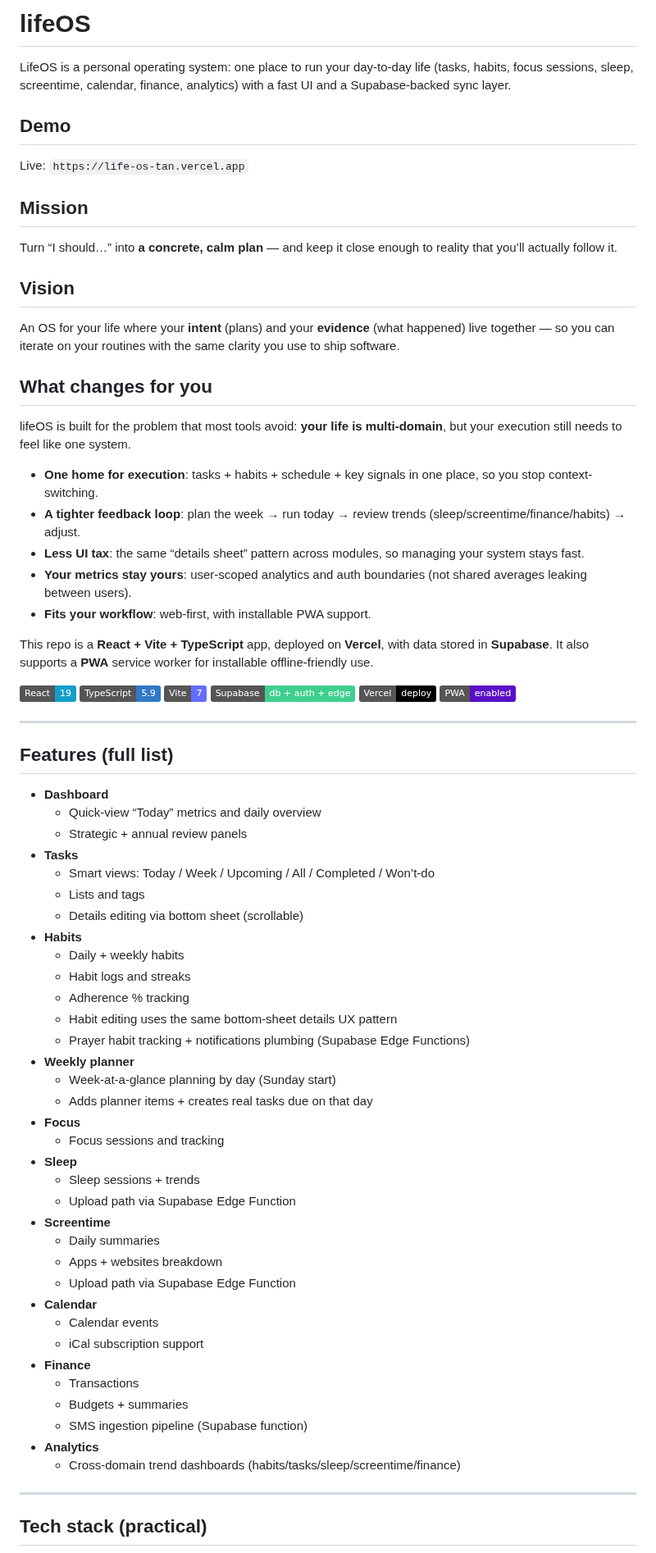
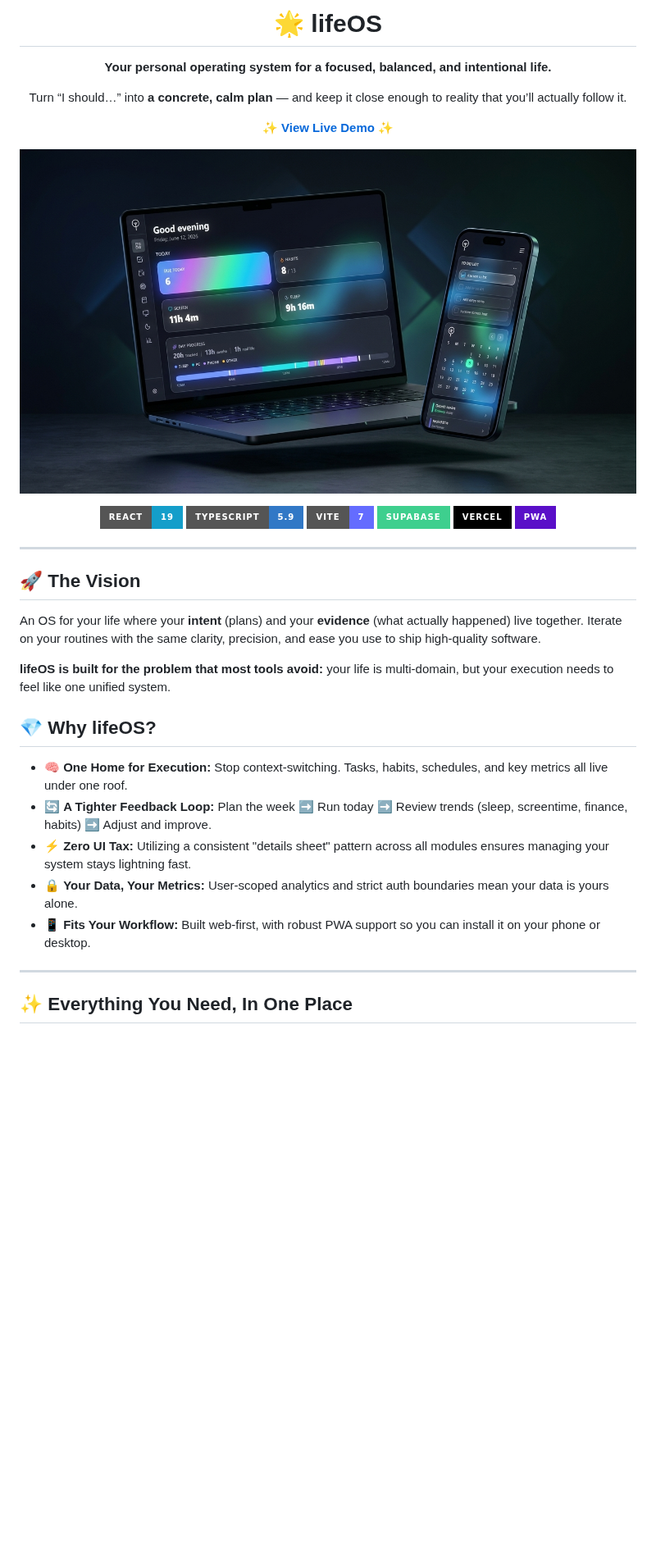
Before and after one commit to ghassanelgendy/lifeOS, a Markdown page: README.md, the part around one of its changes. Shown at 82% size. GitHub-like rendering; pictures changed too: public/1.jpeg (added); badges without logos; blank space fills up the shorter version.

```diff
--- a/README.md
+++ b/README.md
@@ -1,78 +1,41 @@
-# lifeOS
+<div align="center">
+  <h1>🌟 lifeOS</h1>
+  <p><strong>Your personal operating system for a focused, balanced, and intentional life.</strong></p>
+  <p>Turn “I should…” into <b>a concrete, calm plan</b> — and keep it close enough to reality that you’ll actually follow it.</p>
 
-LifeOS is a personal operating system: one place to run your day-to-day life (tasks, habits, focus sessions, sleep, screentime, calendar, finance, analytics) with a fast UI and a Supabase-backed sync layer.
+  <p>
+    <a href="https://life-os-tan.vercel.app"><b>✨ View Live Demo ✨</b></a>
+  </p>
 
-## Demo
+  ![Hero Mockup](./public/1.jpeg)
 
-Live: `https://life-os-tan.vercel.app`
-
-## Mission
-
-Turn “I should…” into **a concrete, calm plan** — and keep it close enough to reality that you’ll actually follow it.
-
-## Vision
-
-An OS for your life where your **intent** (plans) and your **evidence** (what happened) live together — so you can iterate on your routines with the same clarity you use to ship software.
-
-## What changes for you
-
-lifeOS is built for the problem that most tools avoid: **your life is multi-domain**, but your execution still needs to feel like one system.
-
-- **One home for execution**: tasks + habits + schedule + key signals in one place, so you stop context-switching.
-- **A tighter feedback loop**: plan the week → run today → review trends (sleep/screentime/finance/habits) → adjust.
-- **Less UI tax**: the same “details sheet” pattern across modules, so managing your system stays fast.
-- **Your metrics stay yours**: user-scoped analytics and auth boundaries (not shared averages leaking between users).
-- **Fits your workflow**: web-first, with installable PWA support.
-
-This repo is a **React + Vite + TypeScript** app, deployed on **Vercel**, with data stored in **Supabase**. It also supports a **PWA** service worker for installable offline-friendly use.
-
-[![React](https://img.shields.io/badge/React-19-149eca?logo=react&logoColor=white)](#)
-[![TypeScript](https://img.shields.io/badge/TypeScript-5.9-3178c6?logo=typescript&logoColor=white)](#)
-[![Vite](https://img.shields.io/badge/Vite-7-646cff?logo=vite&logoColor=white)](#)
-[![Supabase](https://img.shields.io/badge/Supabase-db%20%2B%20auth%20%2B%20edge-3ecf8e?logo=supabase&logoColor=white)](#)
-[![Vercel](https://img.shields.io/badge/Vercel-deploy-000000?logo=vercel&logoColor=white)](#)
-[![PWA](https://img.shields.io/badge/PWA-enabled-5a0fc8?logo=pwa&logoColor=white)](#)
+  <div>
+    <img src="https://img.shields.io/badge/React-19-149eca?style=for-the-badge&logo=react&logoColor=white" alt="React" />
+    <img src="https://img.shields.io/badge/TypeScript-5.9-3178c6?style=for-the-badge&logo=typescript&logoColor=white" alt="TypeScript" />
+    <img src="https://img.shields.io/badge/Vite-7-646cff?style=for-the-badge&logo=vite&logoColor=white" alt="Vite" />
+    <img src="https://img.shields.io/badge/Supabase-3ecf8e?style=for-the-badge&logo=supabase&logoColor=white" alt="Supabase" />
+    <img src="https://img.shields.io/badge/Vercel-000000?style=for-the-badge&logo=vercel&logoColor=white" alt="Vercel" />
+    <img src="https://img.shields.io/badge/PWA-5a0fc8?style=for-the-badge&logo=pwa&logoColor=white" alt="PWA" />
+  </div>
+</div>
 
 ---
 
-## Features (full list)
+## 🚀 The Vision
 
-- **Dashboard**
-  - Quick-view “Today” metrics and daily overview
-  - Strategic + annual review panels
-- **Tasks**
-  - Smart views: Today / Week / Upcoming / All / Completed / Won’t-do
-  - Lists and tags
-  - Details editing via bottom sheet (scrollable)
-- **Habits**
-  - Daily + weekly habits
-  - Habit logs and streaks
-  - Adherence % tracking
-  - Habit editing uses the same bottom-sheet details UX pattern
-  - Prayer habit tracking + notifications plumbing (Supabase Edge Functions)
-- **Weekly planner**
-  - Week-at-a-glance planning by day (Sunday start)
-  - Adds planner items + creates real tasks due on that day
-- **Focus**
-  - Focus sessions and tracking
-- **Sleep**
-  - Sleep sessions + trends
-  - Upload path via Supabase Edge Function
-- **Screentime**
-  - Daily summaries
-  - Apps + websites breakdown
-  - Upload path via Supabase Edge Function
-- **Calendar**
-  - Calendar events
-  - iCal subscription support
-- **Finance**
-  - Transactions
-  - Budgets + summaries
-  - SMS ingestion pipeline (Supabase function)
-- **Analytics**
-  - Cross-domain trend dashboards (habits/tasks/sleep/screentime/finance)
+An OS for your life where your **intent** (plans) and your **evidence** (what actually happened) live together. Iterate on your routines with the same clarity, precision, and ease you use to ship high-quality software.
+
+**lifeOS is built for the problem that most tools avoid:** your life is multi-domain, but your execution needs to feel like one unified system.
+
+## 💎 Why lifeOS?
+
+- 🧠 **One Home for Execution:** Stop context-switching. Tasks, habits, schedules, and key metrics all live under one roof.
+- 🔄 **A Tighter Feedback Loop:** Plan the week ➡️ Run today ➡️ Review trends (sleep, screentime, finance, habits) ➡️ Adjust and improve.
+- ⚡ **Zero UI Tax:** Utilizing a consistent "details sheet" pattern across all modules ensures managing your system stays lightning fast.
+- 🔒 **Your Data, Your Metrics:** User-scoped analytics and strict auth boundaries mean your data is yours alone.
+- 📱 **Fits Your Workflow:** Built web-first, with robust PWA support so you can install it on your phone or desktop.
 
 ---
 
-## Tech stack (practical)
+## ✨ Everything You Need, In One Place
 
```
Also changed, not shown: other parts of README.md (+63 -77 lines), public/2.jpeg (added), public/3.jpeg (added).
